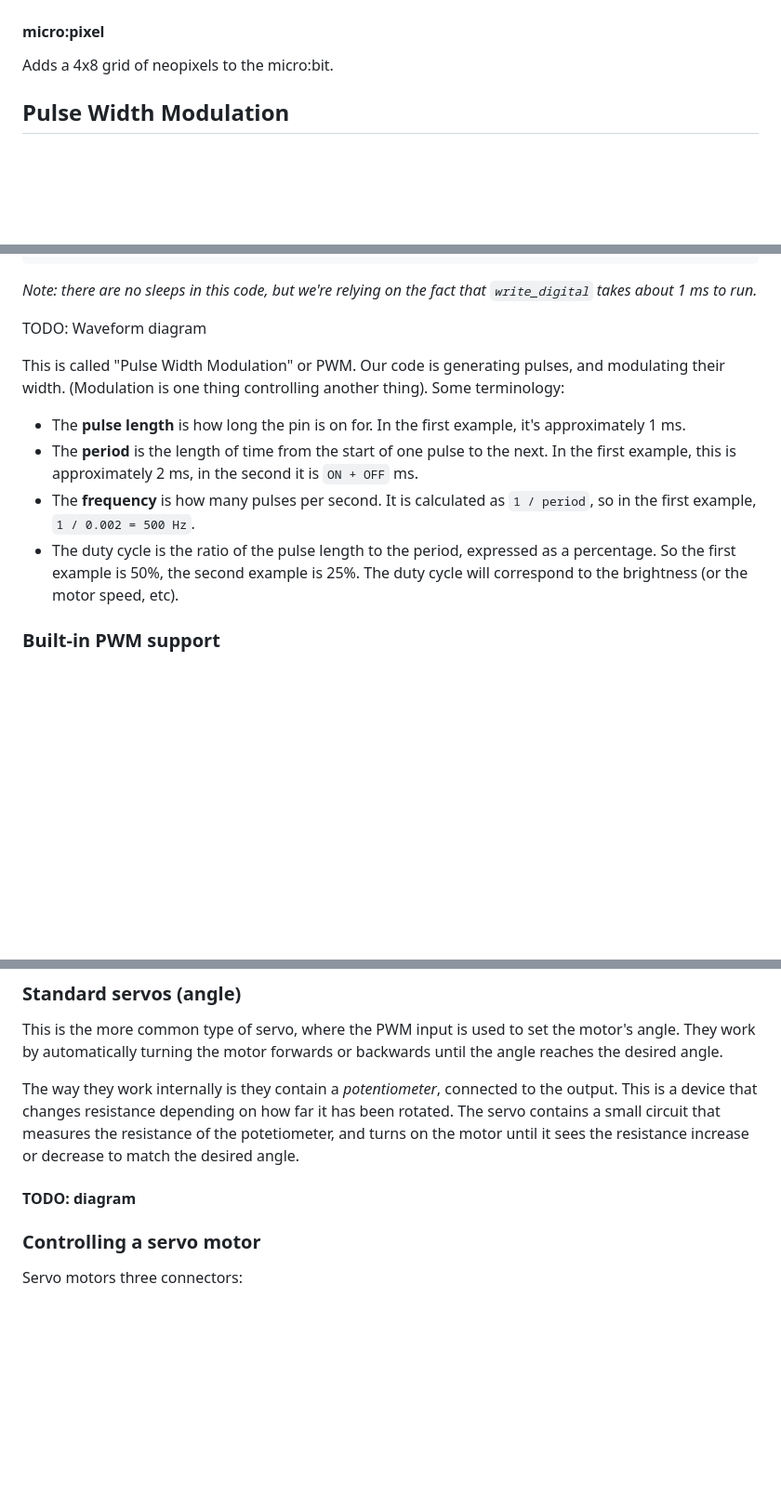
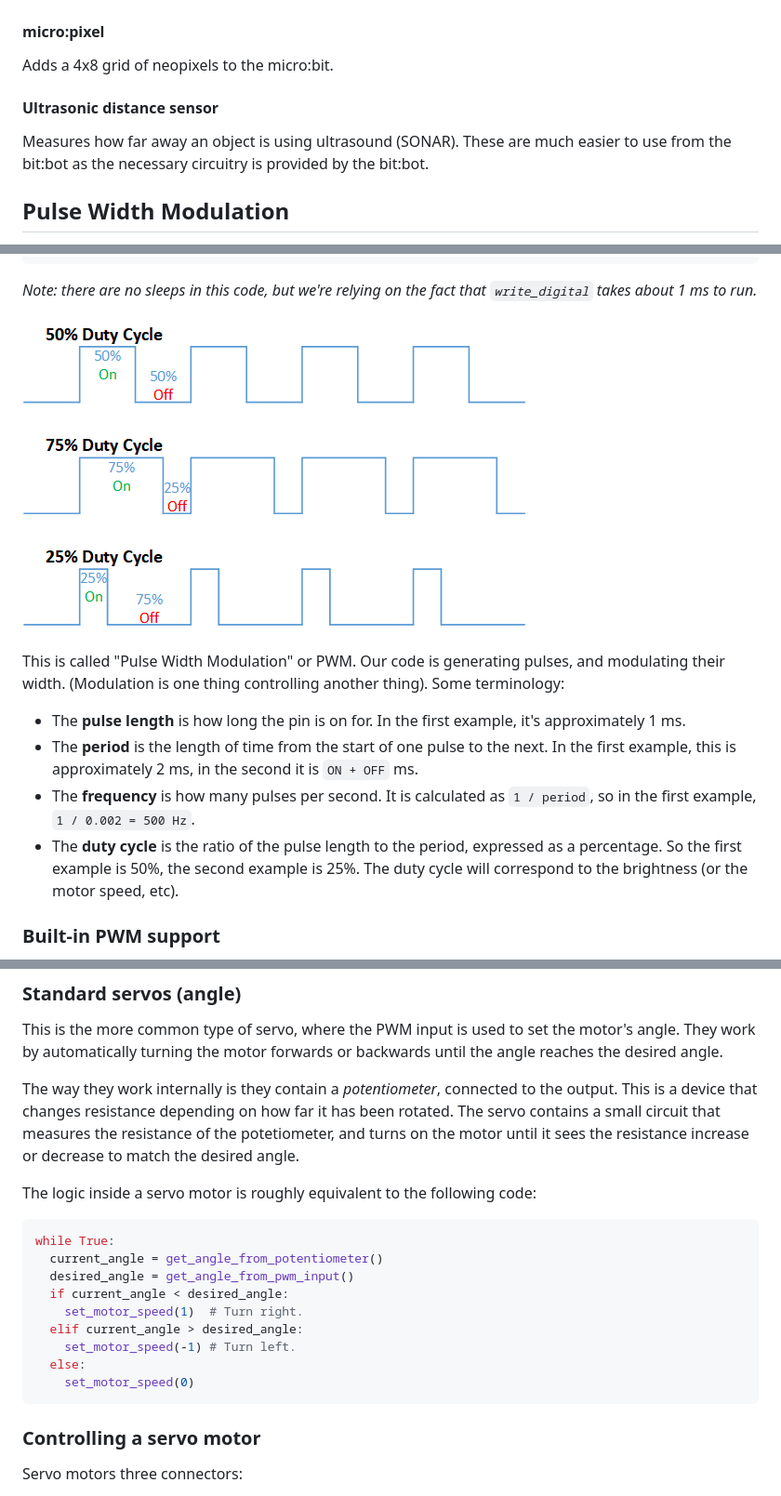
Before and after one commit to jimmo/ncss-embedded, a Markdown page: chapters/5-grove-pwm-servos.md, 3 parts joined by grey strips. Shown: that part at 93% size. Drawn GitHub-style; pictures changed too: chapters/images/pwm.png (added); blank space fills up the shorter version.

Commit message:
Fix a bunch of TODOs. Add final lab exercises

````diff
--- a/chapters/5-grove-pwm-servos.md
+++ b/chapters/5-grove-pwm-servos.md
@@ -167,6 +166,10 @@ Adds 10 neopixels to the edge of your micro:bit.
 
 Adds a 4x8 grid of neopixels to the micro:bit.
 
+#### Ultrasonic distance sensor
+
+Measures how far away an object is using ultrasound (SONAR). These are much easier to use from the bit:bot as the necessary circuitry is provided by the bit:bot.
+
 ## Pulse Width Modulation
 
 We've seen how to control an LED connected to a pin by using `write_digital` to turn the pin on or off. Once we choose a value for the current limiting resistor however, the brightness is fixed.
@@ -205,14 +208,14 @@ while True:
 
 *Note: there are no sleeps in this code, but we're relying on the fact that `write_digital` takes about 1 ms to run.*
 
-TODO: Waveform diagram
+![PWM](images/pwm.png)
 
 This is called "Pulse Width Modulation" or PWM. Our code is generating pulses, and modulating their width. (Modulation is one thing controlling another thing). Some terminology:
 
 * The **pulse length** is how long the pin is on for. In the first example, it's approximately 1 ms.
 * The **period** is the length of time from the start of one pulse to the next. In the first example, this is approximately 2 ms, in the second it is `ON + OFF` ms.
 * The **frequency** is how many pulses per second. It is calculated as `1 / period`, so in the first example, `1 / 0.002 = 500 Hz`.
-* The duty cycle is the ratio of the pulse length to the period, expressed as a percentage. So the first example is 50%, the second example is 25%. The duty cycle will correspond to the brightness (or the motor speed, etc).
+* The **duty cycle** is the ratio of the pulse length to the period, expressed as a percentage. So the first example is 50%, the second example is 25%. The duty cycle will correspond to the brightness (or the motor speed, etc).
 
 ### Built-in PWM support
 
@@ -268,7 +271,19 @@ This is the more common type of servo, where the PWM input is used to set the mo
 
 The way they work internally is they contain a *potentiometer*, connected to the output. This is a device that changes resistance depending on how far it has been rotated. The servo contains a small circuit that measures the resistance of the potetiometer, and turns on the motor until it sees the resistance increase or decrease to match the desired angle.
 
-#### TODO: diagram
+The logic inside a servo motor is roughly equivalent to the following code:
+
+```python
+while True:
+  current_angle = get_angle_from_potentiometer()
+  desired_angle = get_angle_from_pwm_input()
+  if current_angle < desired_angle:
+    set_motor_speed(1)  # Turn right.
+  elif current_angle > desired_angle:
+    set_motor_speed(-1) # Turn left.
+  else:
+    set_motor_speed(0)
+```
 
 ### Controlling a servo motor
 
````
Also changed, not shown: other parts of chapters/5-grove-pwm-servos.md (+0 -1 lines), chapters/8-filtering-control.md (added, +4 -0 lines), chapters/images/hc-sr04.png (added), chapters/images/linear-modes.png (added), chapters/images/neopixel-chain.png (added), chapters/images/nonlinear-modes.png (added), 3 other files.
